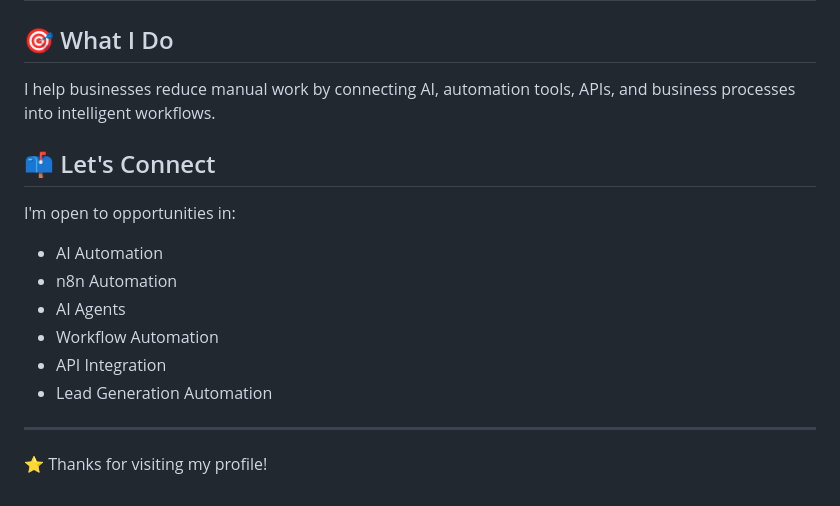
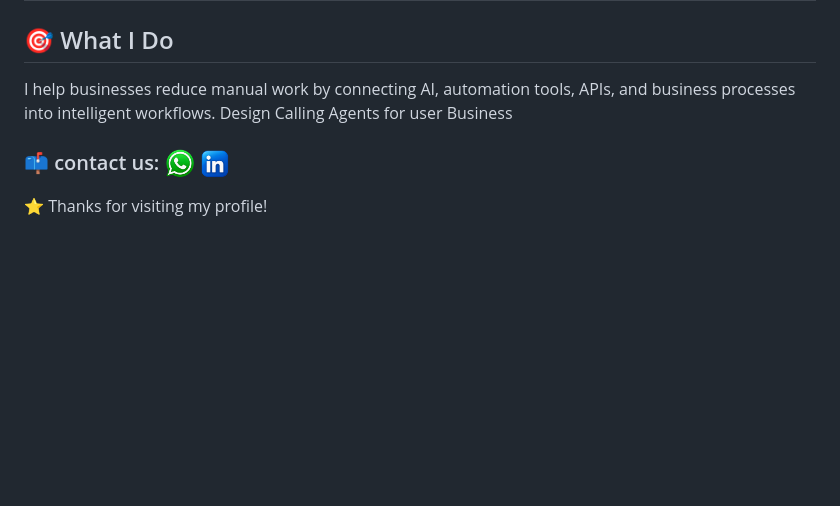
Before and after one commit to bluemoonways/bluemoonways, a Markdown page: README.md, the part around the change. GitHub-like rendering; blank space fills up the shorter version.

```diff
--- a/README.md
+++ b/README.md
@@ -96,19 +96,8 @@ Categorizes expenses with AI, logs them to Google Sheets, and sends Gmail alerts
 
 ## 🎯 What I Do
 
-I help businesses reduce manual work by connecting AI, automation tools, APIs, and business processes into intelligent workflows.
+I help businesses reduce manual work by connecting AI, automation tools, APIs, and business processes into intelligent workflows. Design Calling Agents for user Business
 
-## 📫 Let's Connect
-
-I'm open to opportunities in:
-
-- AI Automation
-- n8n Automation
-- AI Agents
-- Workflow Automation
-- API Integration
-- Lead Generation Automation
-
----
+### 📫 contact us: <a href="https://wa.me/923002120566"><img src="https://raw.githubusercontent.com/bluemoonways/bluemoonways/main/assets/whatsapp-logo.png" width="30" alt="WhatsApp" style="position: relative; top: 2px;"></a>   <a href="https://www.linkedin.com/in/faheem-abbas-ai-automation-specialist/"><img src="https://raw.githubusercontent.com/bluemoonways/bluemoonways/main/assets/linkedin-logo.png" width="30" alt="LinkedIn" style="position: relative; top: 2px;"></a>
 
 ⭐ Thanks for visiting my profile!
```
